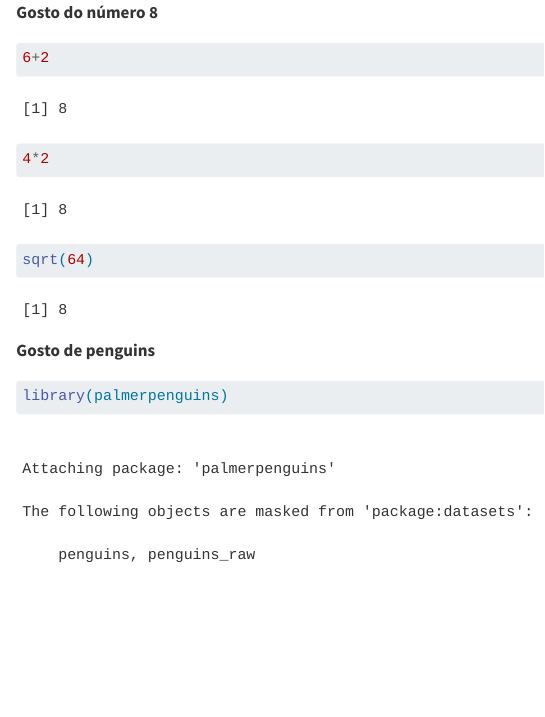
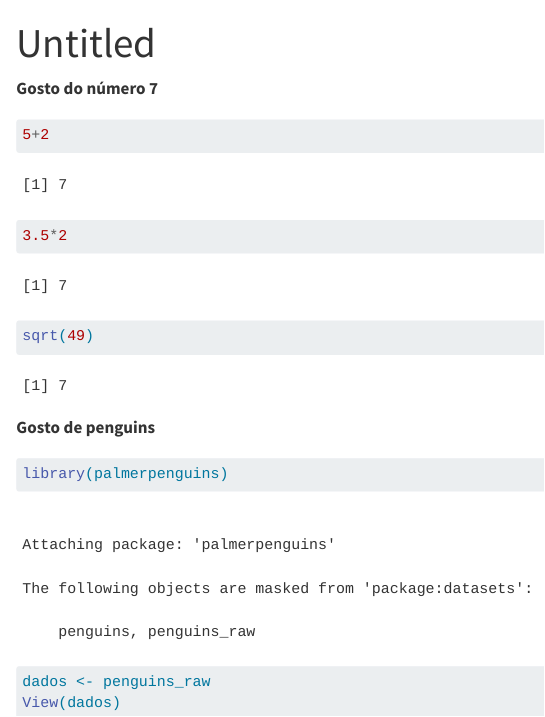
Before and after one commit to talmagvb/exercicio_aula_8, a Quarto document (Teste_quarto.qmd): the page in a window 1100 px wide, from its top. Rendered offline with R 4.5, knitr and Pandoc in place of Quarto, with nearby package versions; both versions are drawn in the output format of the newer one.

Commit message:
Gosto de 7 agora

````diff
--- a/Teste_quarto.qmd
+++ b/Teste_quarto.qmd
@@ -1 +1,4 @@
 ---
+title: "Untitled"
+format: html
+editor: visual
@@ -7,15 +5,17 @@ format:
 ---
 
-**Gosto do número 8**
+**Gosto do número 7**
 
 ```{r}
-6+2
-4*2
-sqrt(64)
+5+2
+3.5*2
+sqrt(49)
 ```
 
 **Gosto de penguins**
 
 ```{r}
 library(palmerpenguins)
+dados <- penguins_raw
+View(dados)
 ```
````
Also changed, not shown: Teste_quarto.html, Teste_quarto.qmd (5 more changed lines).
